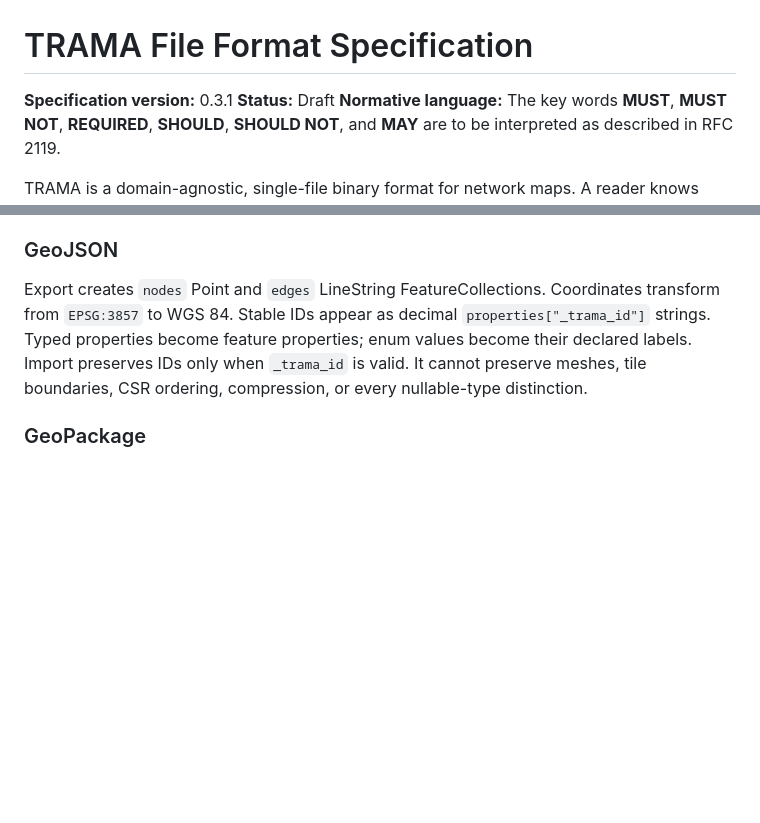
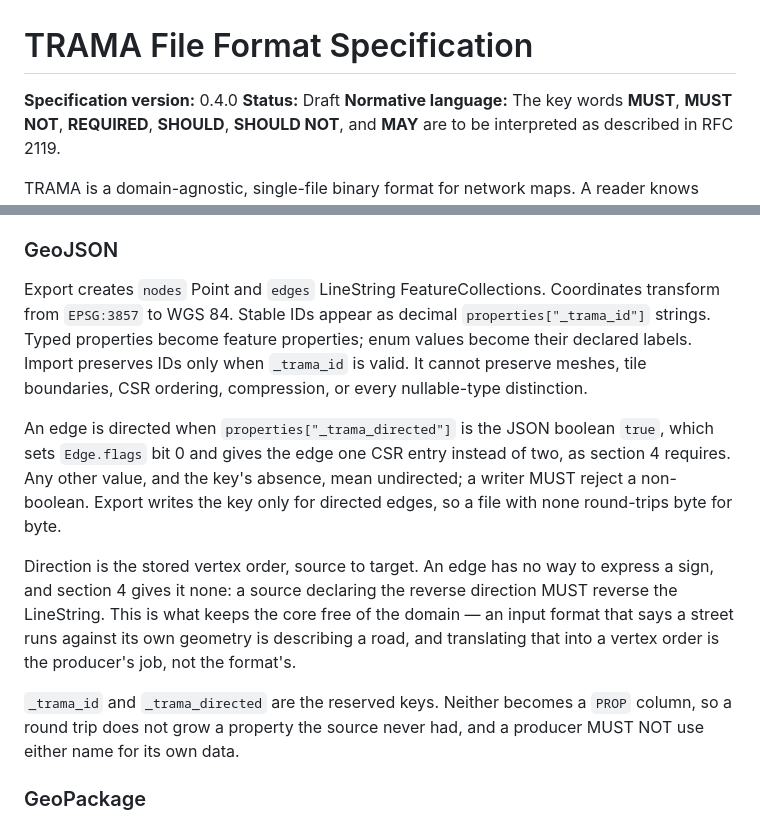
Before and after one commit to Neixen-labs/trama, a Markdown page: docs/SPEC.md, 2 parts joined by grey strips. Rendered like a GitHub page; blank space fills up the shorter version.

```diff
--- a/docs/SPEC.md
+++ b/docs/SPEC.md
@@ -1,6 +1,6 @@
 # TRAMA File Format Specification
 
-**Specification version:** 0.3.1
+**Specification version:** 0.4.0
 **Status:** Draft
 **Normative language:** The key words **MUST**, **MUST NOT**, **REQUIRED**, **SHOULD**, **SHOULD NOT**, and **MAY** are to be interpreted as described in RFC 2119.
 
@@ -343,6 +343,12 @@ Each frame MUST declare its decompressed size in its own header, and that size M
 
 Export creates `nodes` Point and `edges` LineString FeatureCollections. Coordinates transform from `EPSG:3857` to WGS 84. Stable IDs appear as decimal `properties["_trama_id"]` strings. Typed properties become feature properties; enum values become their declared labels. Import preserves IDs only when `_trama_id` is valid. It cannot preserve meshes, tile boundaries, CSR ordering, compression, or every nullable-type distinction.
 
+An edge is directed when `properties["_trama_directed"]` is the JSON boolean `true`, which sets `Edge.flags` bit 0 and gives the edge one CSR entry instead of two, as section 4 requires. Any other value, and the key's absence, mean undirected; a writer MUST reject a non-boolean. Export writes the key only for directed edges, so a file with none round-trips byte for byte.
+
+Direction is the stored vertex order, source to target. An edge has no way to express a sign, and section 4 gives it none: a source declaring the reverse direction MUST reverse the LineString. This is what keeps the core free of the domain — an input format that says a street runs against its own geometry is describing a road, and translating that into a vertex order is the producer's job, not the format's.
+
+`_trama_id` and `_trama_directed` are the reserved keys. Neither becomes a `PROP` column, so a round trip does not grow a property the source never had, and a producer MUST NOT use either name for its own data.
+
 ### GeoPackage
 
 Export creates `nodes` and `edges` feature layers in `EPSG:3857`, with `trama_id TEXT NOT NULL`. Typed properties map to SQLite-compatible columns and enums to text labels. Import MAY retain state-channel metadata in a metadata table, but cannot preserve mesh buffers or exact section layout.
```
Also changed, not shown: docs/DECISIONS.md (+10 -0 lines).
